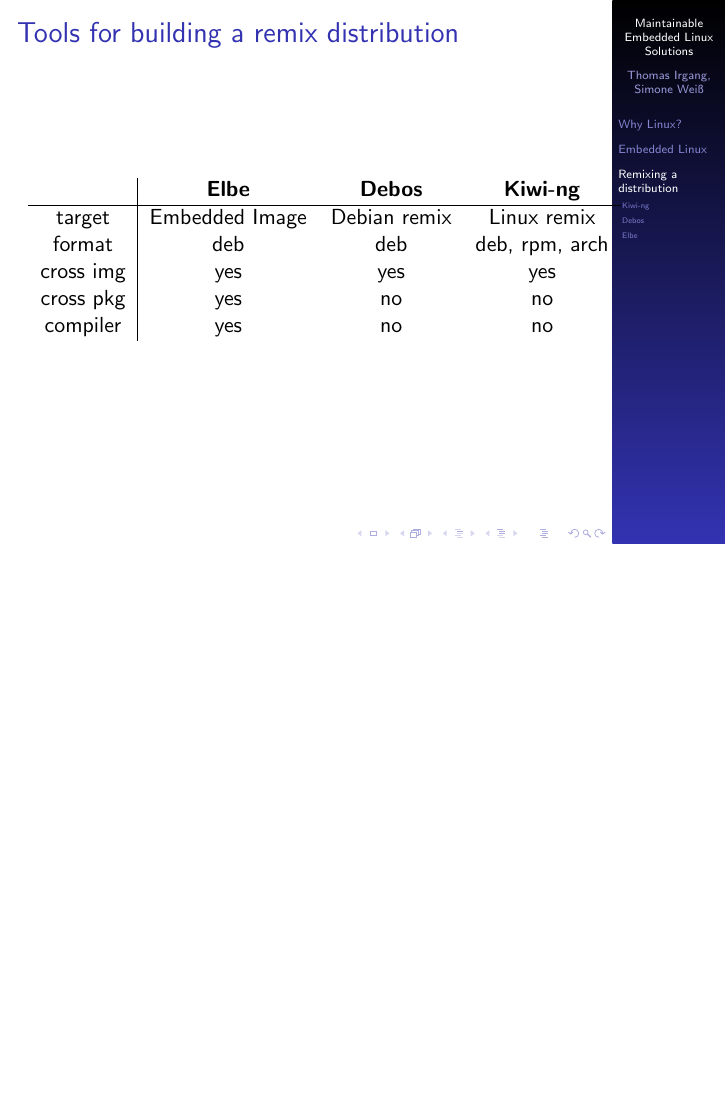
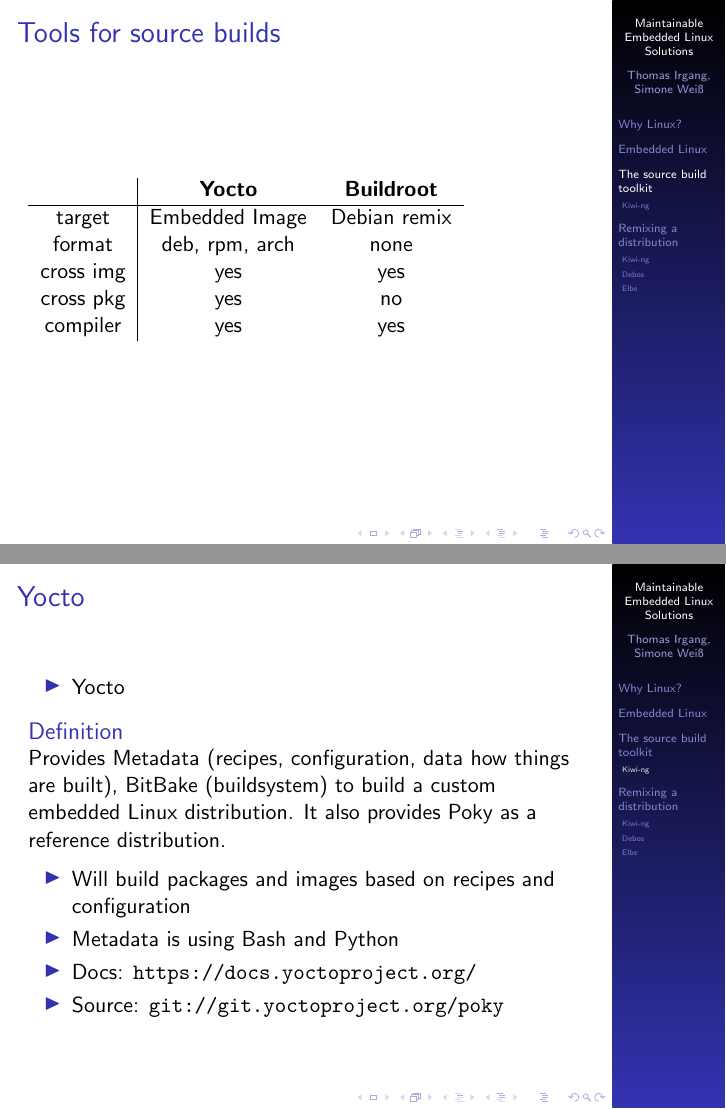
Before and after one commit to tomirgang/eh21_maintainable_linux, LaTeX slides (slides/presentation.tex): page 7 of 13 before the commit and pages 7 and 8 of 16 after it, the two joined at a grey line, the shorter picture padded with empty space. Compiled offline with pdfLaTeX.

Commit message:
Add Yocto part for presentation

```diff
--- a/slides/presentation.tex
+++ b/slides/presentation.tex
@@ -135,3 +135,33 @@
 	\end{columns}
 \end{frame}
 
+\section{The source build toolkit}
+
+\begin{frame}{Tools for source builds}
+	\begin{tabular}{c|ccc}
+		& \textbf{Yocto} & \textbf{Buildroot}  \\
+		\hline
+		target & Embedded Image & Debian remix \\
+		format & deb, rpm, arch & none \\
+		cross img & yes & yes \\
+		cross pkg & yes & no \\
+		compiler & yes & yes \\
+	\end{tabular}
+\end{frame}
+
+\subsection{Kiwi-ng}
+
+\begin{frame}{Yocto}
+	\begin{itemize}
+		\item Yocto
+	\end{itemize}
+	\begin{definition}
+		Provides Metadata (recipes, configuration, data how things are built), BitBake (buildsystem) to build a custom embedded Linux distribution. It also provides Poky as a reference distribution.
+	\end{definition}
+	\begin{itemize}
+		\item Will build packages and images based on recipes and configuration
+		\item Metadata is using Bash and Python
+		\item Docs: \url{https://docs.yoctoproject.org/}
+		\item Source: \url{git://git.yoctoproject.org/poky}
+	\end{itemize}
+\end{frame}
```
Also changed, not shown: slides/presentation.tex (17 more changed lines).
